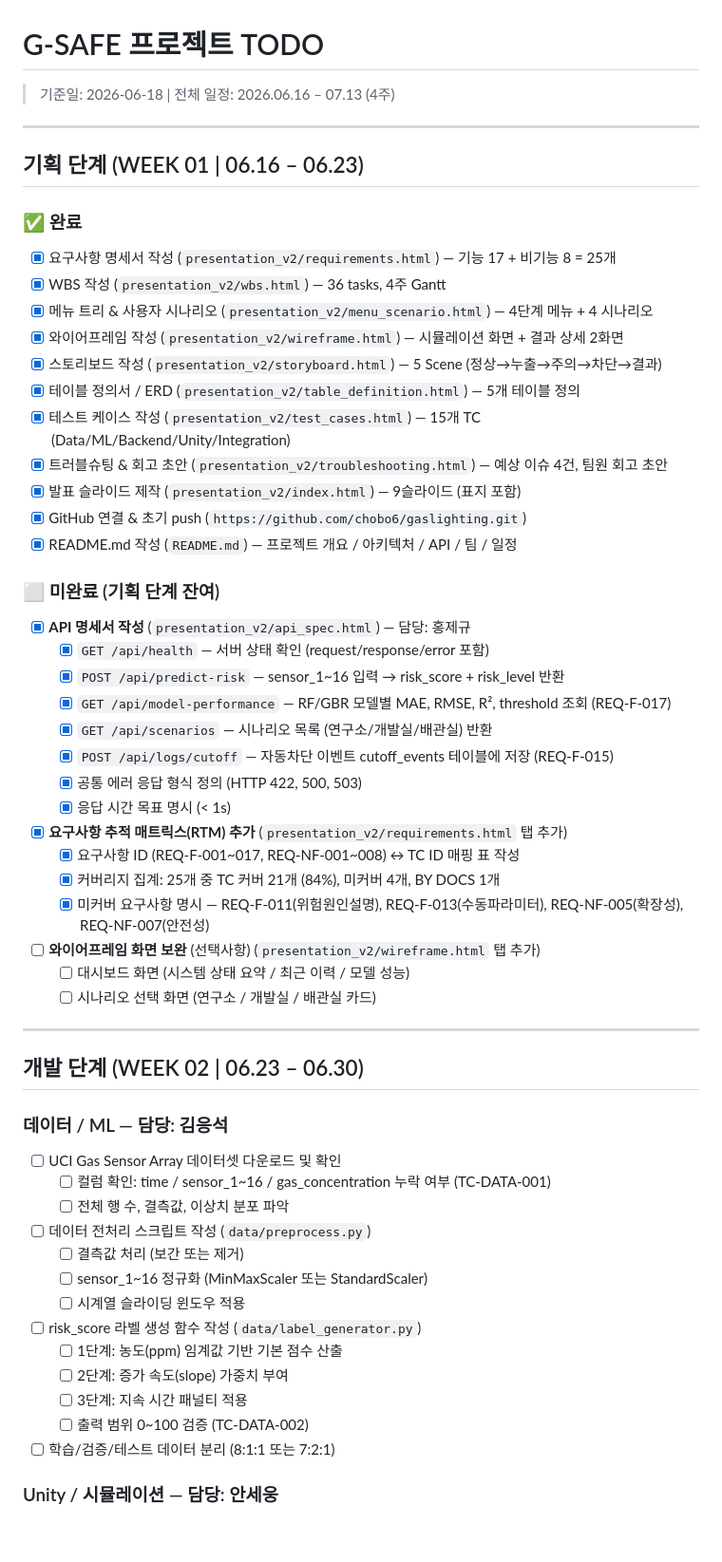
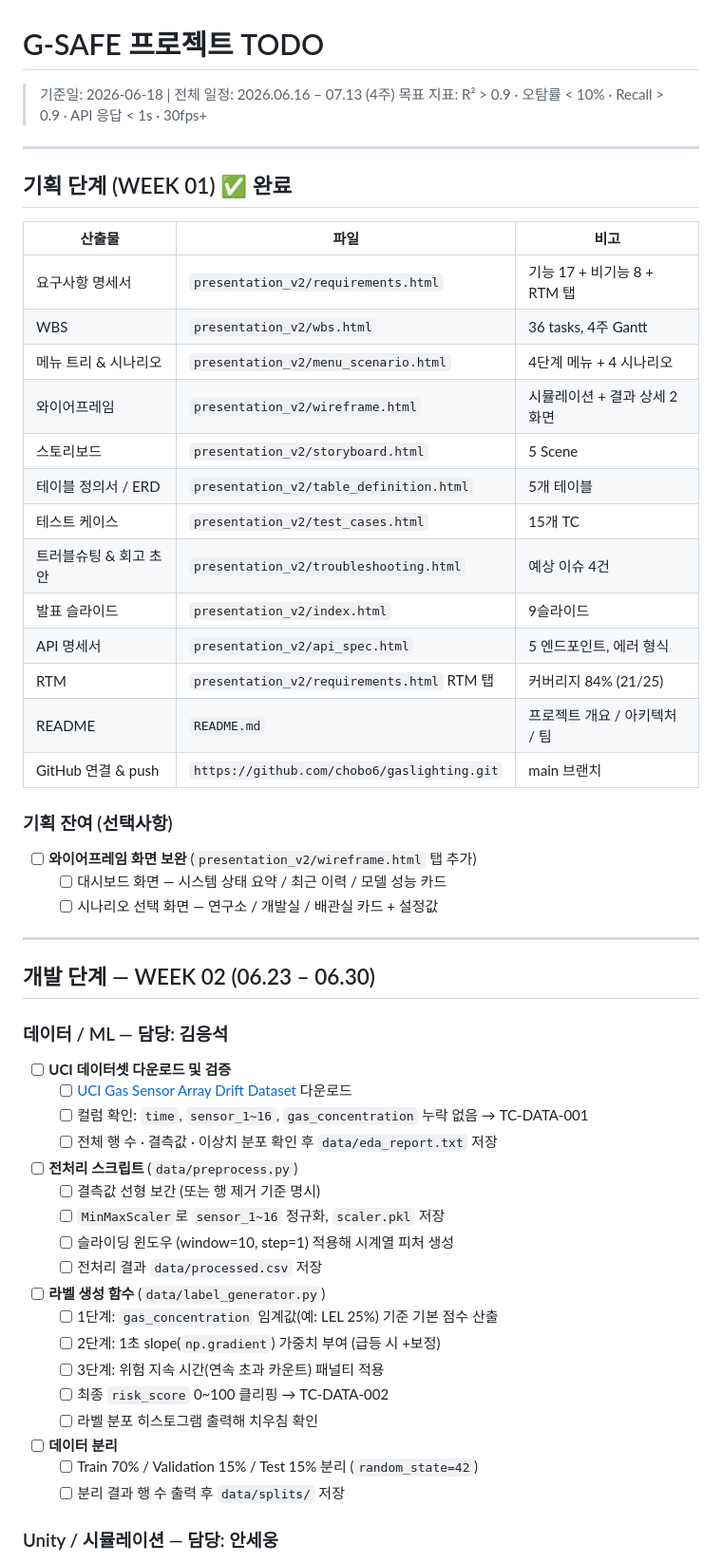
Before and after one commit to chobo6/gaslighting, a Markdown page: todo.md, the part around one of its changes. Shown at 95% size. GitHub-like rendering; blank space fills up the shorter version.

```diff
--- a/todo.md
+++ b/todo.md
@@ -1,64 +1,61 @@
 # G-SAFE 프로젝트 TODO
 
 > 기준일: 2026-06-18 | 전체 일정: 2026.06.16 – 07.13 (4주)
+> 목표 지표: R² > 0.9 · 오탐률 < 10% · Recall > 0.9 · API 응답 < 1s · 30fps+
 
 ---
 
-## 기획 단계 (WEEK 01 | 06.16 – 06.23)
+## 기획 단계 (WEEK 01) ✅ 완료
 
-### ✅ 완료
+| 산출물 | 파일 | 비고 |
+|--------|------|------|
+| 요구사항 명세서 | `presentation_v2/requirements.html` | 기능 17 + 비기능 8 + RTM 탭 |
+| WBS | `presentation_v2/wbs.html` | 36 tasks, 4주 Gantt |
+| 메뉴 트리 & 시나리오 | `presentation_v2/menu_scenario.html` | 4단계 메뉴 + 4 시나리오 |
+| 와이어프레임 | `presentation_v2/wireframe.html` | 시뮬레이션 + 결과 상세 2화면 |
+| 스토리보드 | `presentation_v2/storyboard.html` | 5 Scene |
+| 테이블 정의서 / ERD | `presentation_v2/table_definition.html` | 5개 테이블 |
+| 테스트 케이스 | `presentation_v2/test_cases.html` | 15개 TC |
+| 트러블슈팅 & 회고 초안 | `presentation_v2/troubleshooting.html` | 예상 이슈 4건 |
+| 발표 슬라이드 | `presentation_v2/index.html` | 9슬라이드 |
+| API 명세서 | `presentation_v2/api_spec.html` | 5 엔드포인트, 에러 형식 |
+| RTM | `presentation_v2/requirements.html` RTM 탭 | 커버리지 84% (21/25) |
+| README | `README.md` | 프로젝트 개요 / 아키텍처 / 팀 |
+| GitHub 연결 & push | `https://github.com/chobo6/gaslighting.git` | main 브랜치 |
 
-- [x] 요구사항 명세서 작성 (`presentation_v2/requirements.html`) — 기능 17 + 비기능 8 = 25개
-- [x] WBS 작성 (`presentation_v2/wbs.html`) — 36 tasks, 4주 Gantt
-- [x] 메뉴 트리 & 사용자 시나리오 (`presentation_v2/menu_scenario.html`) — 4단계 메뉴 + 4 시나리오
-- [x] 와이어프레임 작성 (`presentation_v2/wireframe.html`) — 시뮬레이션 화면 + 결과 상세 2화면
-- [x] 스토리보드 작성 (`presentation_v2/storyboard.html`) — 5 Scene (정상→누출→주의→차단→결과)
-- [x] 테이블 정의서 / ERD (`presentation_v2/table_definition.html`) — 5개 테이블 정의
-- [x] 테스트 케이스 작성 (`presentation_v2/test_cases.html`) — 15개 TC (Data/ML/Backend/Unity/Integration)
-- [x] 트러블슈팅 & 회고 초안 (`presentation_v2/troubleshooting.html`) — 예상 이슈 4건, 팀원 회고 초안
-- [x] 발표 슬라이드 제작 (`presentation_v2/index.html`) — 9슬라이드 (표지 포함)
-- [x] GitHub 연결 & 초기 push (`https://github.com/chobo6/gaslighting.git`)
-- [x] README.md 작성 (`README.md`) — 프로젝트 개요 / 아키텍처 / API / 팀 / 일정
+### 기획 잔여 (선택사항)
 
-### ⬜ 미완료 (기획 단계 잔여)
-
-- [x] **API 명세서 작성** (`presentation_v2/api_spec.html`) — 담당: 홍제규
-  - [x] `GET /api/health` — 서버 상태 확인 (request/response/error 포함)
-  - [x] `POST /api/predict-risk` — sensor_1~16 입력 → risk_score + risk_level 반환
-  - [x] `GET /api/model-performance` — RF/GBR 모델별 MAE, RMSE, R², threshold 조회 (REQ-F-017)
-  - [x] `GET /api/scenarios` — 시나리오 목록 (연구소/개발실/배관실) 반환
-  - [x] `POST /api/logs/cutoff` — 자동차단 이벤트 cutoff_events 테이블에 저장 (REQ-F-015)
-  - [x] 공통 에러 응답 형식 정의 (HTTP 422, 500, 503)
-  - [x] 응답 시간 목표 명시 (< 1s)
-
-- [x] **요구사항 추적 매트릭스(RTM) 추가** (`presentation_v2/requirements.html` 탭 추가)
-  - [x] 요구사항 ID (REQ-F-001~017, REQ-NF-001~008) ↔ TC ID 매핑 표 작성
-  - [x] 커버리지 집계: 25개 중 TC 커버 21개 (84%), 미커버 4개, BY DOCS 1개
-  - [x] 미커버 요구사항 명시 — REQ-F-011(위험원인설명), REQ-F-013(수동파라미터), REQ-NF-005(확장성), REQ-NF-007(안전성)
-
-- [ ] **와이어프레임 화면 보완** (선택사항) (`presentation_v2/wireframe.html` 탭 추가)
-  - [ ] 대시보드 화면 (시스템 상태 요약 / 최근 이력 / 모델 성능)
-  - [ ] 시나리오 선택 화면 (연구소 / 개발실 / 배관실 카드)
+- [ ] **와이어프레임 화면 보완** (`presentation_v2/wireframe.html` 탭 추가)
+  - [ ] 대시보드 화면 — 시스템 상태 요약 / 최근 이력 / 모델 성능 카드
+  - [ ] 시나리오 선택 화면 — 연구소 / 개발실 / 배관실 카드 + 설정값
 
 ---
 
-## 개발 단계 (WEEK 02 | 06.23 – 06.30)
+## 개발 단계 — WEEK 02 (06.23 – 06.30)
 
 ### 데이터 / ML — 담당: 김응석
 
-- [ ] UCI Gas Sensor Array 데이터셋 다운로드 및 확인
-  - [ ] 컬럼 확인: time / sensor_1~16 / gas_concentration 누락 여부 (TC-DATA-001)
-  - [ ] 전체 행 수, 결측값, 이상치 분포 파악
-- [ ] 데이터 전처리 스크립트 작성 (`data/preprocess.py`)
-  - [ ] 결측값 처리 (보간 또는 제거)
-  - [ ] sensor_1~16 정규화 (MinMaxScaler 또는 StandardScaler)
-  - [ ] 시계열 슬라이딩 윈도우 적용
-- [ ] risk_score 라벨 생성 함수 작성 (`data/label_generator.py`)
-  - [ ] 1단계: 농도(ppm) 임계값 기반 기본 점수 산출
-  - [ ] 2단계: 증가 속도(slope) 가중치 부여
-  - [ ] 3단계: 지속 시간 패널티 적용
-  - [ ] 출력 범위 0~100 검증 (TC-DATA-002)
-- [ ] 학습/검증/테스트 데이터 분리 (8:1:1 또는 7:2:1)
+- [ ] **UCI 데이터셋 다운로드 및 검증**
+  - [ ] [UCI Gas Sensor Array Drift Dataset](https://archive.ics.uci.edu/ml/datasets/Gas+Sensor+Array+Drift+Dataset) 다운로드
+  - [ ] 컬럼 확인: `time`, `sensor_1~16`, `gas_concentration` 누락 없음 → TC-DATA-001
+  - [ ] 전체 행 수 · 결측값 · 이상치 분포 확인 후 `data/eda_report.txt` 저장
+
+- [ ] **전처리 스크립트** (`data/preprocess.py`)
+  - [ ] 결측값 선형 보간 (또는 행 제거 기준 명시)
+  - [ ] `MinMaxScaler`로 `sensor_1~16` 정규화, `scaler.pkl` 저장
+  - [ ] 슬라이딩 윈도우 (window=10, step=1) 적용해 시계열 피처 생성
+  - [ ] 전처리 결과 `data/processed.csv` 저장
+
+- [ ] **라벨 생성 함수** (`data/label_generator.py`)
+  - [ ] 1단계: `gas_concentration` 임계값(예: LEL 25%) 기준 기본 점수 산출
+  - [ ] 2단계: 1초 slope(`np.gradient`) 가중치 부여 (급등 시 +보정)
+  - [ ] 3단계: 위험 지속 시간(연속 초과 카운트) 패널티 적용
+  - [ ] 최종 `risk_score` 0~100 클리핑 → TC-DATA-002
+  - [ ] 라벨 분포 히스토그램 출력해 치우침 확인
+
+- [ ] **데이터 분리**
+  - [ ] Train 70% / Validation 15% / Test 15% 분리 (`random_state=42`)
+  - [ ] 분리 결과 행 수 출력 후 `data/splits/` 저장
 
 ### Unity / 시뮬레이션 — 담당: 안세웅
 
```
Also changed, not shown: other parts of todo.md (+128 -90 lines).
